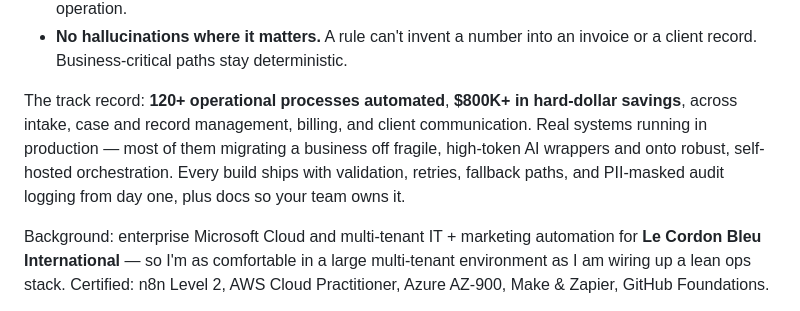
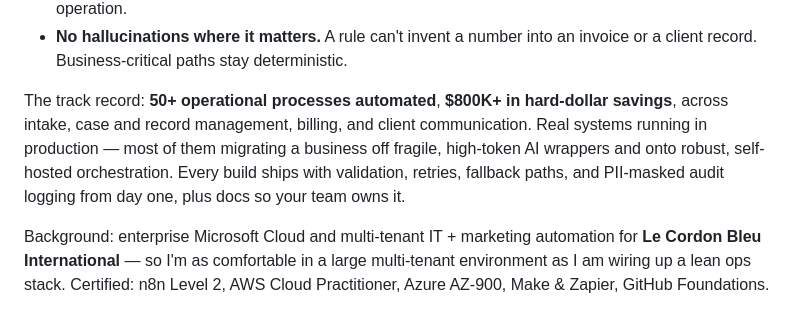
Before and after one commit to lorenzespinosa/lorenzespinosa.github.io, a Markdown page: linkedin_update.md, the part around the change. GitHub-like rendering.

```diff
--- a/linkedin_update.md
+++ b/linkedin_update.md
@@ -31,7 +31,7 @@ What that buys you:
 - **No third-party fragility.** Self-hosted means no API to rate-limit you, reprice you, or go down mid-operation.
 - **No hallucinations where it matters.** A rule can't invent a number into an invoice or a client record. Business-critical paths stay deterministic.
 
-The track record: **120+ operational processes automated**, **$800K+ in hard-dollar savings**, across intake, case and record management, billing, and client communication. Real systems running in production — most of them migrating a business off fragile, high-token AI wrappers and onto robust, self-hosted orchestration. Every build ships with validation, retries, fallback paths, and PII-masked audit logging from day one, plus docs so your team owns it.
+The track record: **50+ operational processes automated**, **$800K+ in hard-dollar savings**, across intake, case and record management, billing, and client communication. Real systems running in production — most of them migrating a business off fragile, high-token AI wrappers and onto robust, self-hosted orchestration. Every build ships with validation, retries, fallback paths, and PII-masked audit logging from day one, plus docs so your team owns it.
 
 Background: enterprise Microsoft Cloud and multi-tenant IT + marketing automation for **Le Cordon Bleu International** — so I'm as comfortable in a large multi-tenant environment as I am wiring up a lean ops stack. Certified: n8n Level 2, AWS Cloud Practitioner, Azure AZ-900, Make & Zapier, GitHub Foundations.
 
```
Also changed, not shown: github_profile_readme.md (+1 -1 lines).
